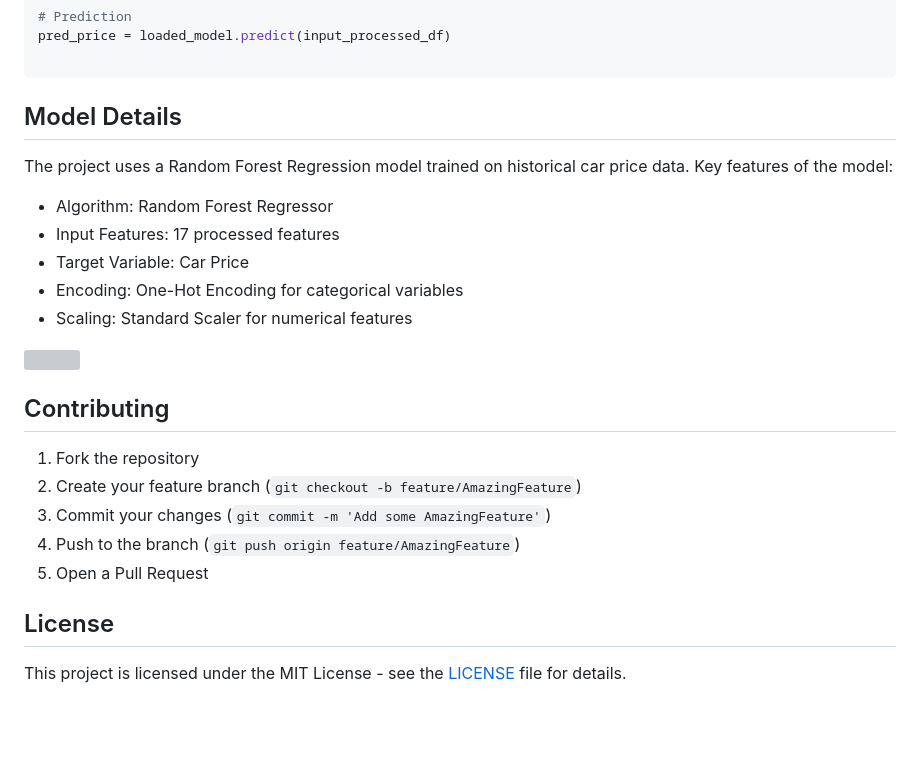
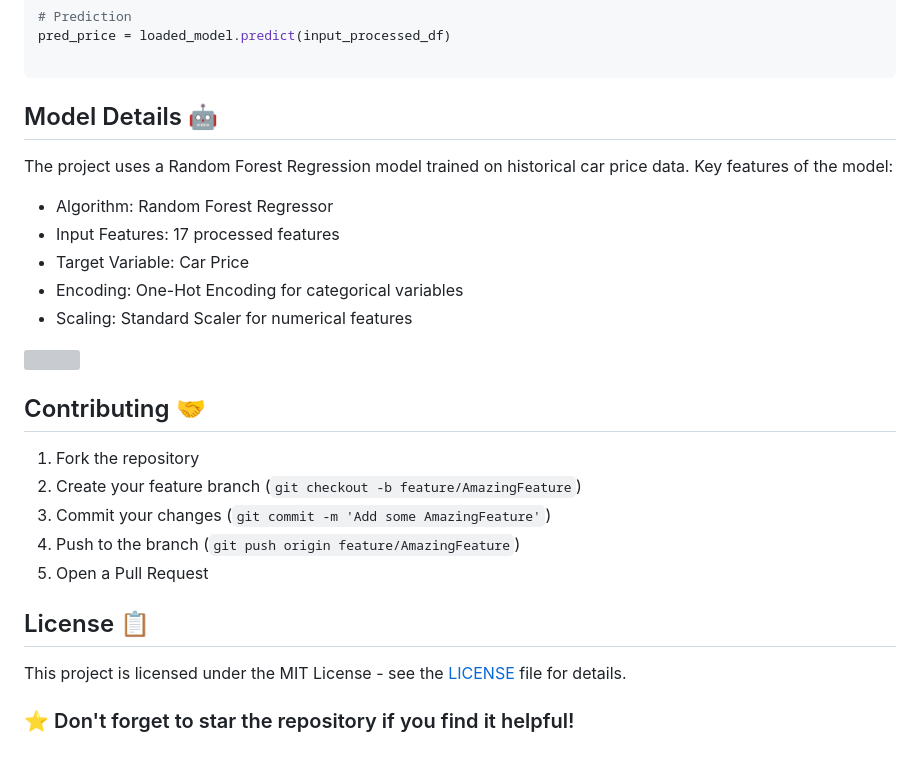
Before and after one commit to anthonyrodrigues443/Used-Car-Price-Prediction-Project, a Markdown page: README.md, the part around one of its changes. Drawn GitHub-style; blank space fills up the shorter version; grey boxes are pictures that could not be loaded.

````diff
--- a/README.md
+++ b/README.md
@@ -120,7 +120,7 @@ pred_price = loaded_model.predict(input_processed_df)
 
 ```
 
-## Model Details
+## Model Details 🤖
 
 The project uses a Random Forest Regression model trained on historical car price data. Key features of the model:
 
@@ -132,7 +132,7 @@ The project uses a Random Forest Regression model trained on historical car pric
 
 <img src="https://github.com/Sharkytony/Used-Car-Price-Prediction-Project/blob/main/feature_importances.png">
 
-## Contributing
+## Contributing 🤝
 
 1. Fork the repository
 2. Create your feature branch (`git checkout -b feature/AmazingFeature`)
@@ -140,6 +140,8 @@ The project uses a Random Forest Regression model trained on historical car pric
 4. Push to the branch (`git push origin feature/AmazingFeature`)
 5. Open a Pull Request
 
-## License
+## License 📋
 
 This project is licensed under the MIT License - see the [LICENSE](https://github.com/Sharkytony/Used-Car-Price-Prediction-Project/blob/main/LICENSE) file for details.
+
+<h3>⭐ Don't forget to star the repository if you find it helpful!
````
Also changed, not shown: other parts of README.md (+8 -8 lines).
